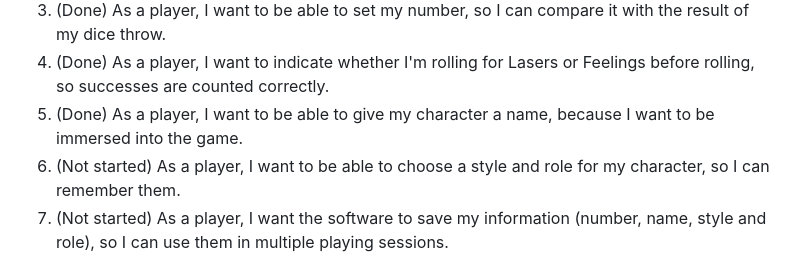
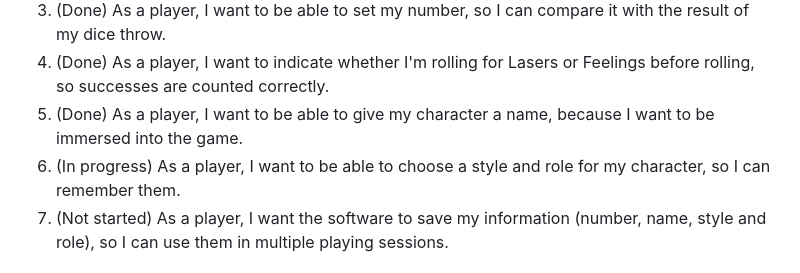
Before and after one commit to Felix-2001/SE, a Markdown page: README.md, the part around the change. Rendered like a GitHub page.

Commit message:
Start story 6: style and role
Co-Authored-By: Claude Opus 5.5 <noreply@anthropic.com>
Claude-Session: https://claude.ai/code/session_018TowGYr1ynQvZ8oDdVKRpv

```diff
--- a/README.md
+++ b/README.md
@@ -49,7 +49,7 @@ Goal: a minimum viable product, a browser app where a player can create a charac
 3. (Done) As a player, I want to be able to set my number, so I can compare it with the result of my dice throw.
 4. (Done) As a player, I want to indicate whether I'm rolling for Lasers or Feelings before rolling, so successes are counted correctly.
 5. (Done) As a player, I want to be able to give my character a name, because I want to be immersed into the game.
-6. (Not started) As a player, I want to be able to choose a style and role for my character, so I can remember them.
+6. (In progress) As a player, I want to be able to choose a style and role for my character, so I can remember them.
 7. (Not started) As a player, I want the software to save my information (number, name, style and role), so I can use them in multiple playing sessions.
 
 ## Repository
```
